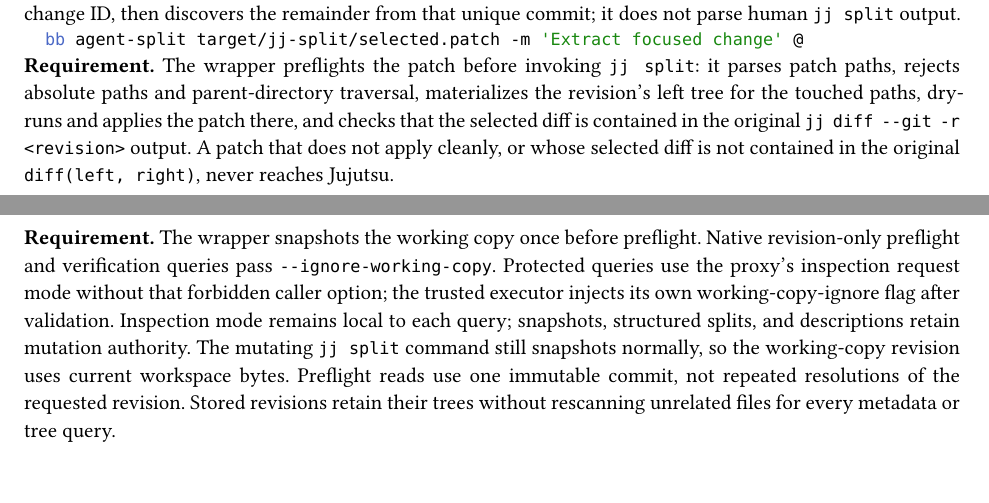
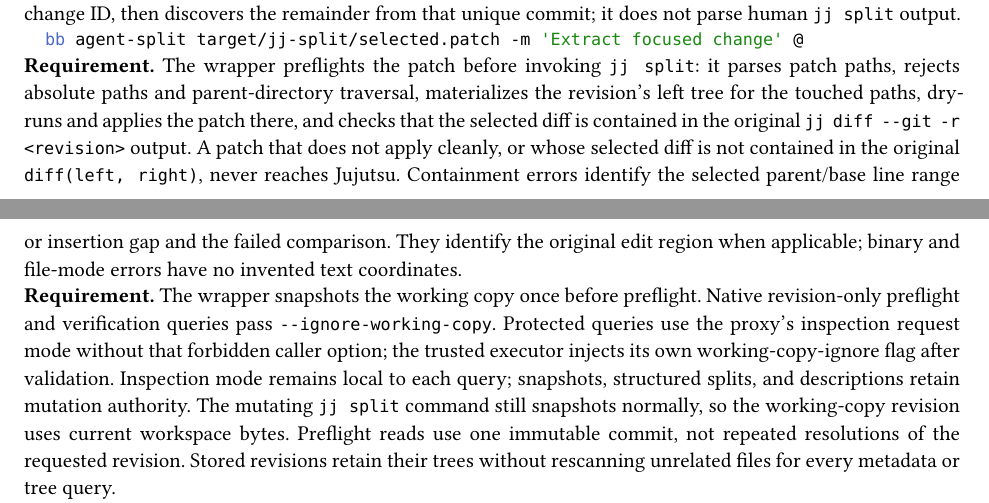
Before and after one commit to jyn514/dotfiles, a Typst document (tools/agent-split/design.typ): two parts of pages 3 and 4 of 8, joined at a grey line, cut so that both start at the same text. Compiled offline with Typst 0.15.

Commit message:
Identify rejected edit regions in split containment errors
Report parent/base line ranges or insertion gaps and the failed containment comparison instead of only naming the file. Share the rejection decision and explanation between preflight and the native editor, without changing accepted selections or inventing text coordinates for binary and mode failures.

```diff
--- a/tools/agent-split/design.typ
+++ b/tools/agent-split/design.typ
@@ -198,7 +198,9 @@
 ]
 
 #requirement[The wrapper preflights the patch before invoking `jj split`: it parses patch paths, rejects absolute paths and parent-directory traversal, materializes the revision's left tree for the touched paths, dry-runs and applies the patch there, and checks that the selected diff is contained in the original `jj diff --git -r <revision>` output.
-A patch that does not apply cleanly, or whose selected diff is not contained in the original `diff(left, right)`, never reaches Jujutsu.]
+A patch that does not apply cleanly, or whose selected diff is not contained in the original `diff(left, right)`, never reaches Jujutsu.
+Containment errors identify the selected parent/base line range or insertion gap and the failed comparison.
+They identify the original edit region when applicable; binary and file-mode errors have no invented text coordinates.]
 
 #requirement[The wrapper snapshots the working copy once before preflight.
 Native revision-only preflight and verification queries pass `--ignore-working-copy`.
```
Also changed, not shown: tools/agent-split/README.md, 6 other files.
